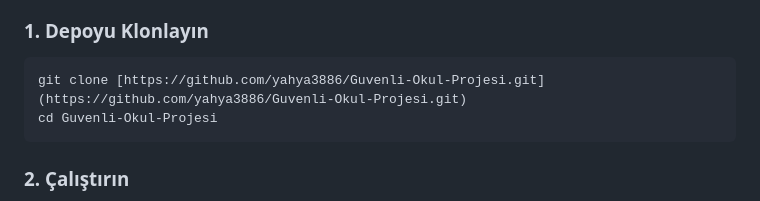
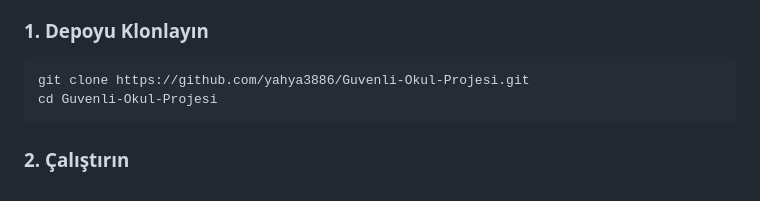
Before and after one commit to yahya3886/Guvenli-Okul-Projesi, a Markdown page: README.md, the part around the change. Rendered like a GitHub page.

Commit message:
Fix markdown syntax in README for clone command

````diff
--- a/README.md
+++ b/README.md
@@ -49,7 +49,7 @@ Bu projeyi kendi sunucunuzda, yerel bilgisayarınızda veya GitHub Pages üzerin
 ### 1. Depoyu Klonlayın
 
 ```bash
-git clone [https://github.com/yahya3886/Guvenli-Okul-Projesi.git](https://github.com/yahya3886/Guvenli-Okul-Projesi.git)
+git clone https://github.com/yahya3886/Guvenli-Okul-Projesi.git
 cd Guvenli-Okul-Projesi
 ```
 
````
